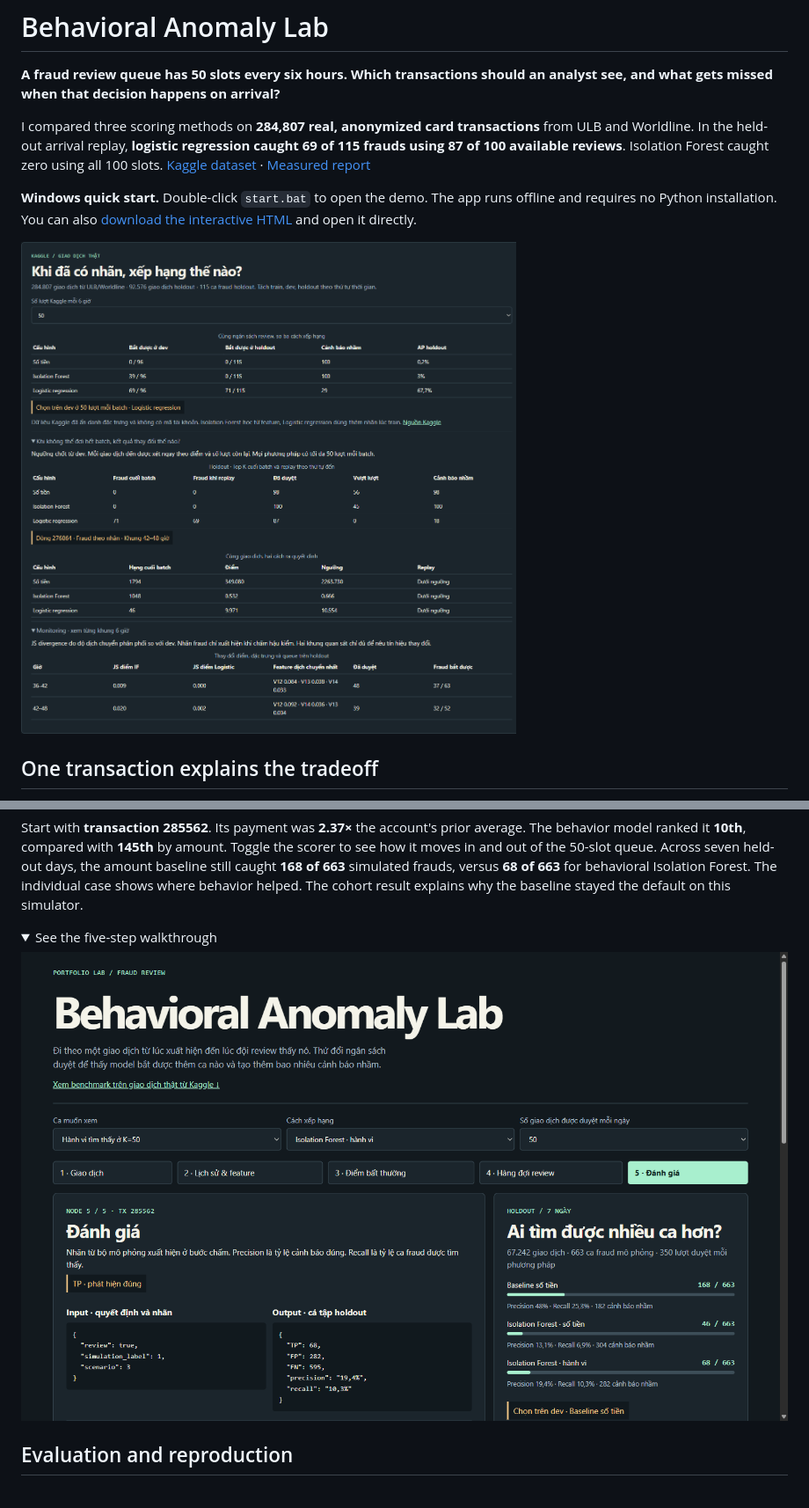
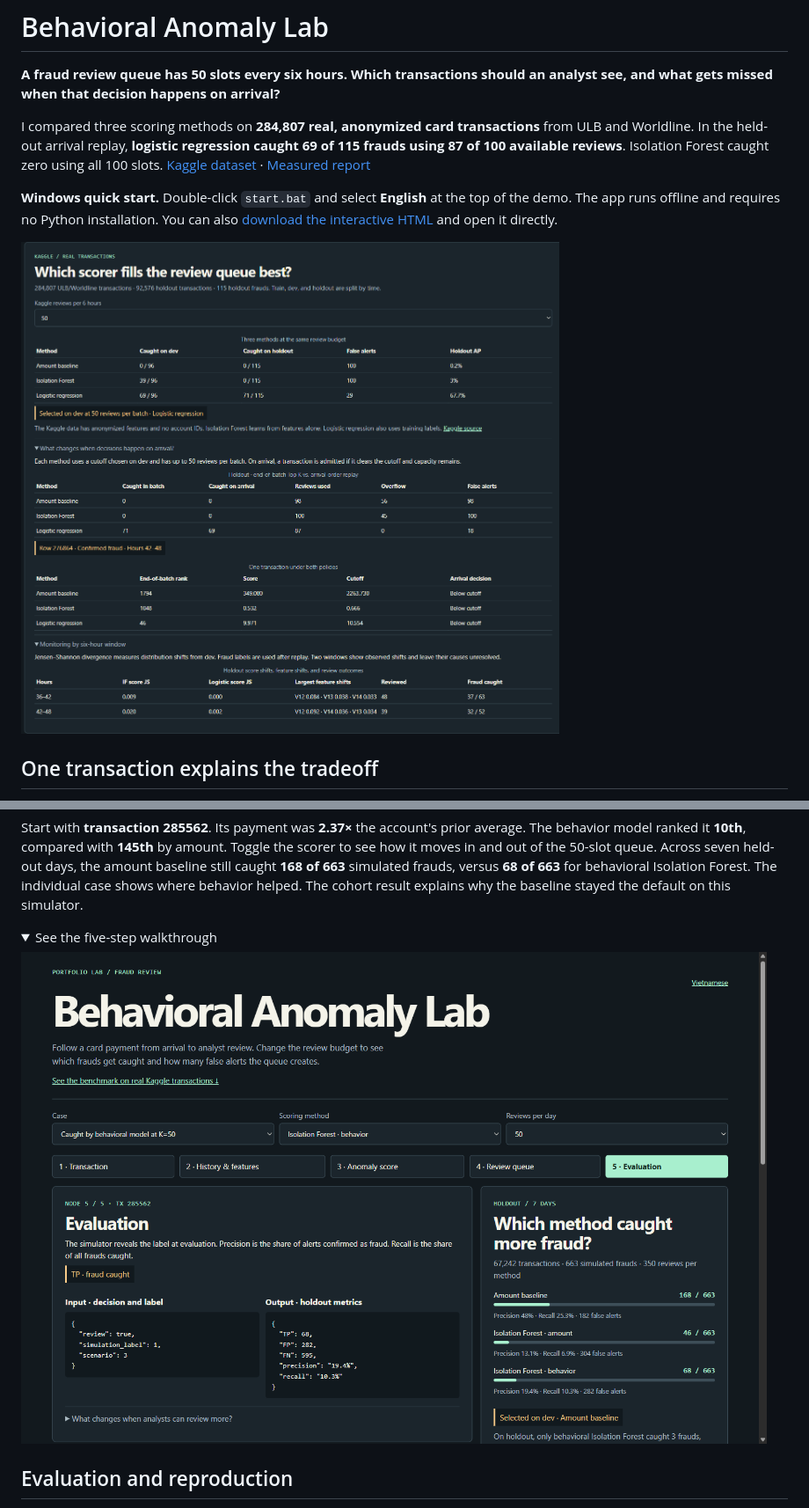
Before and after one commit to Boothill2001/behavioral-anomaly-lab, a Markdown page: README.md, 2 parts joined by grey strips. Shown at 88% size. Rendered like a GitHub page; pictures changed too: benchmark.png, kaggle-benchmark.png; folded sections open.

Commit message:
Capture portfolio screenshots in English

```diff
--- a/README.md
+++ b/README.md
@@ -4,7 +4,7 @@
 
 I compared three scoring methods on **284,807 real, anonymized card transactions** from ULB and Worldline. In the held-out arrival replay, **logistic regression caught 69 of 115 frauds using 87 of 100 available reviews**. Isolation Forest caught zero using all 100 slots. [Kaggle dataset](https://www.kaggle.com/datasets/mlg-ulb/creditcardfraud) · [Measured report](kaggle-report.json)
 
-**Windows quick start.** Double-click `start.bat` to open the demo. The app runs offline and requires no Python installation. You can also [download the interactive HTML](https://raw.githubusercontent.com/Boothill2001/behavioral-anomaly-lab/main/index.html) and open it directly.
+**Windows quick start.** Double-click `start.bat` and select **English** at the top of the demo. The app runs offline and requires no Python installation. You can also [download the interactive HTML](https://raw.githubusercontent.com/Boothill2001/behavioral-anomaly-lab/main/index.html) and open it directly.
 
 ![The Kaggle experiment shows how the same models perform under a batch queue and an arrival-order queue.](kaggle-benchmark.png)
 
```
Also changed, not shown: 2 other files.
